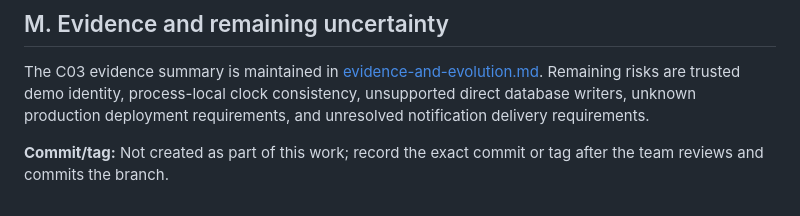
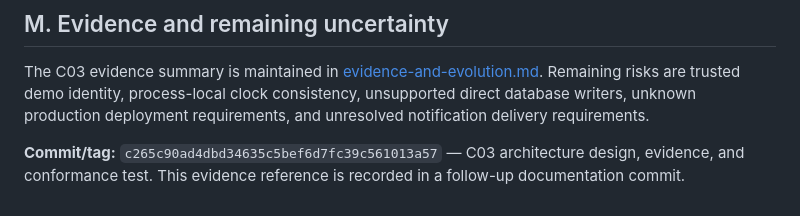
Before and after one commit to benj1011/study-room-reservation, a Markdown page: docs/c03-architecture.md, the part around the change. GitHub-like rendering.

Commit message:
Record C03 architecture commit evidence
Co-authored-by: Copilot <223556219+Copilot@users.noreply.github.com>

```diff
--- a/docs/c03-architecture.md
+++ b/docs/c03-architecture.md
@@ -455,5 +455,6 @@ Remaining risks are trusted demo identity, process-local clock consistency,
 unsupported direct database writers, unknown production deployment
 requirements, and unresolved notification delivery requirements.
 
-**Commit/tag:** Not created as part of this work; record the exact commit or
-tag after the team reviews and commits the branch.
+**Commit/tag:** `c265c90ad4dbd34635c5bef6d7fc39c561013a57` — C03 architecture
+design, evidence, and conformance test. This evidence reference is recorded in
+a follow-up documentation commit.
```
Also changed, not shown: docs/evidence-and-evolution.md (+2 -2 lines).
